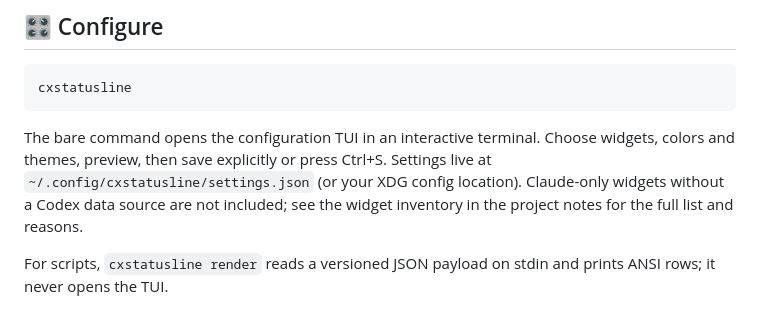
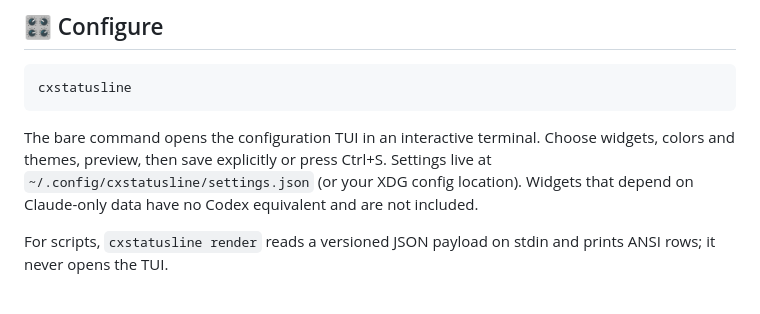
Before and after one commit to adrijshikhar/cxstatusline, a Markdown page: README.md, the part around the change. Rendered like a GitHub page.

Commit message:
docs: drop the private-repo pointer from the public README

```diff
--- a/README.md
+++ b/README.md
@@ -101,8 +101,7 @@ cxstatusline
 The bare command opens the configuration TUI in an interactive terminal. Choose widgets, colors
 and themes, preview, then save explicitly or press Ctrl+S. Settings live at
 `~/.config/cxstatusline/settings.json` (or your XDG config location).
-Claude-only widgets without a Codex data source are not included; see the widget inventory in the
-project notes for the full list and reasons.
+Widgets that depend on Claude-only data have no Codex equivalent and are not included.
 
 For scripts, `cxstatusline render` reads a versioned JSON payload on stdin and prints ANSI rows;
 it never opens the TUI.
```
